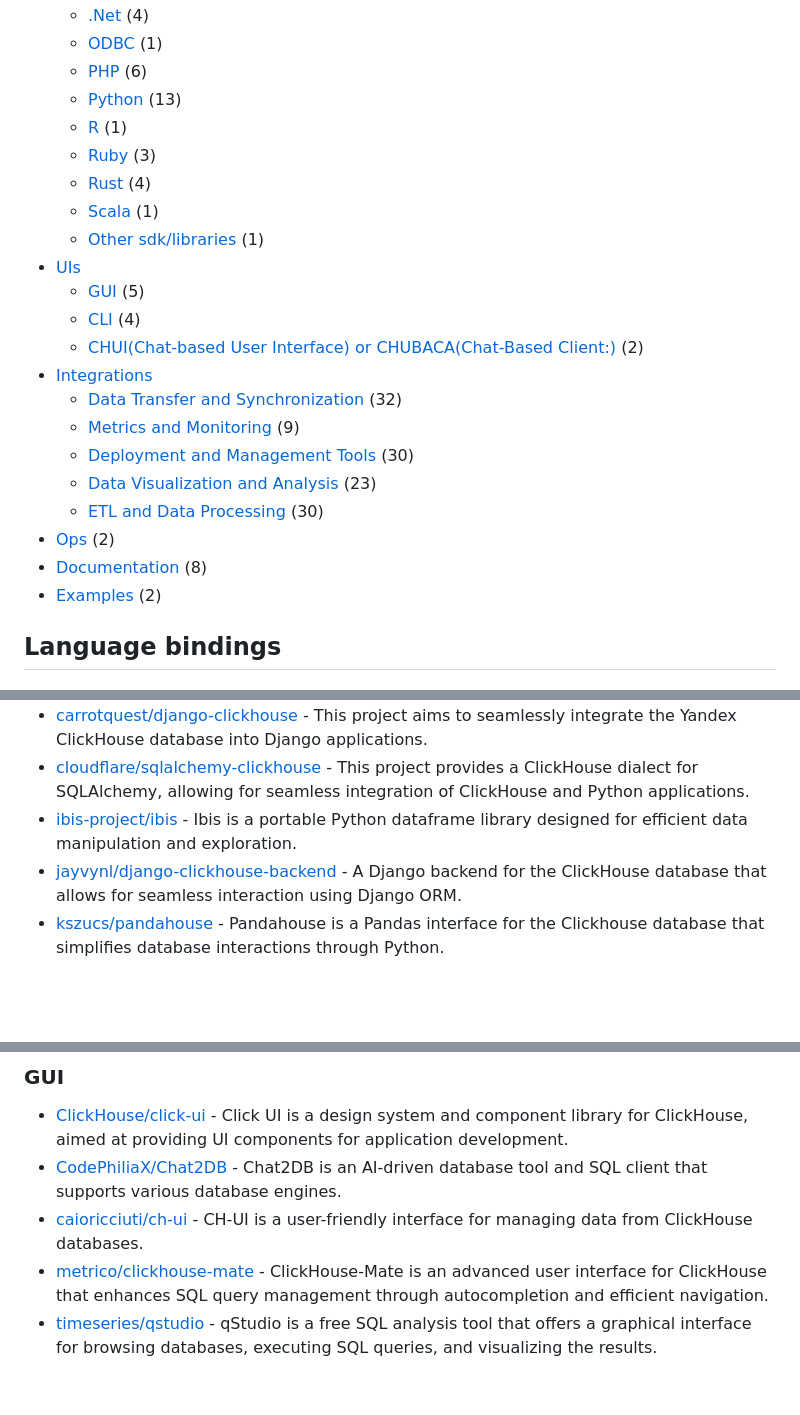
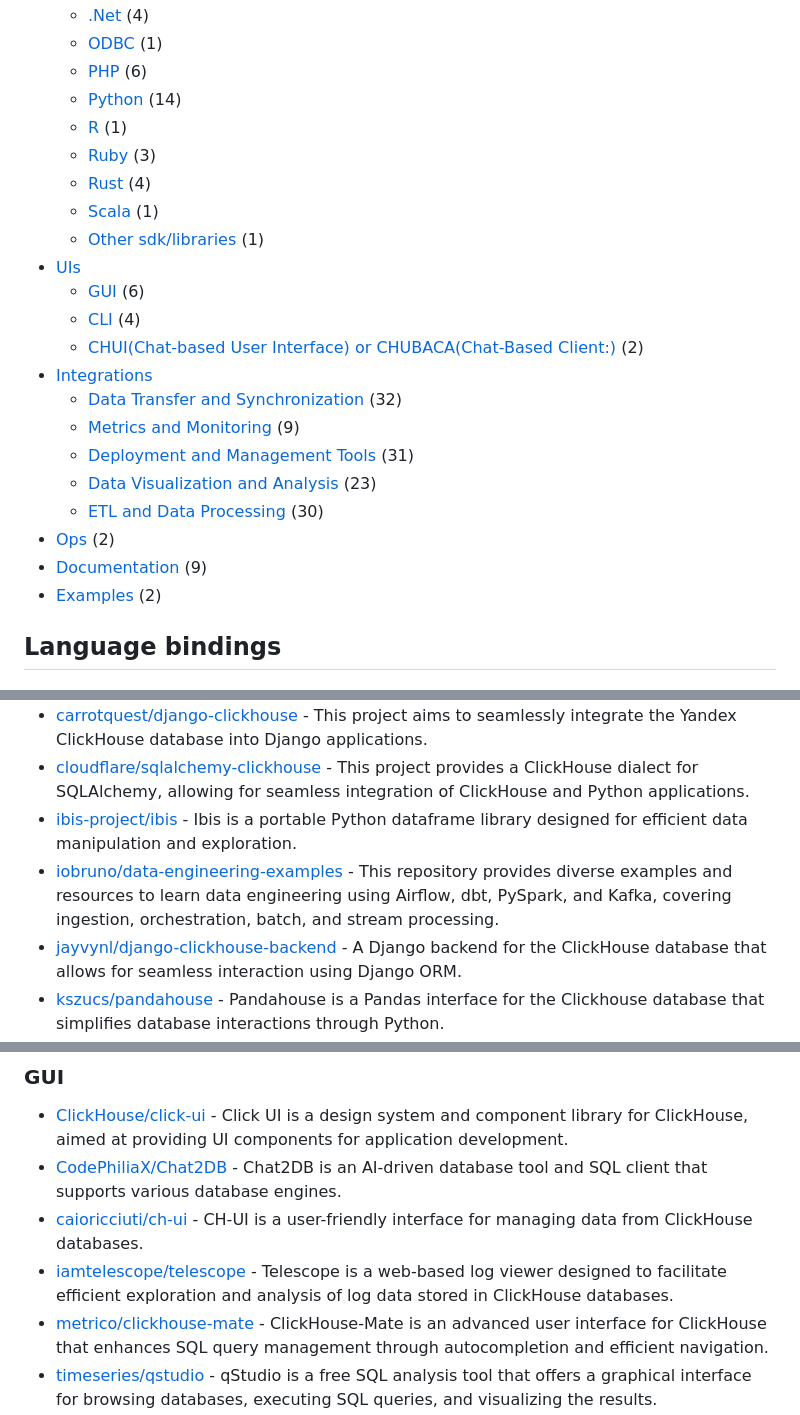
Before and after one commit to korchasa/awesome-clickhouse, a Markdown page: README.md, 3 parts joined by grey strips. GitHub-like rendering; blank space fills up the shorter version.

Commit message:
docs: update resource counts and add new entries for Python, GUI, deployment tools and documentation sections

```diff
--- a/README.md
+++ b/README.md
@@ -13,24 +13,24 @@ A curated list of awesome [ClickHouse](https://github.com/ClickHouse/ClickHouse)
     - [.Net](#.net) (4)
     - [ODBC](#odbc) (1)
     - [PHP](#php) (6)
-    - [Python](#python) (13)
+    - [Python](#python) (14)
     - [R](#r) (1)
     - [Ruby](#ruby) (3)
     - [Rust](#rust) (4)
     - [Scala](#scala) (1)
     - [Other sdk/libraries](#other-sdklibraries) (1)
 - [UIs](#uis)
-    - [GUI](#gui) (5)
+    - [GUI](#gui) (6)
     - [CLI](#cli) (4)
     - [CHUI(Chat-based User Interface) or CHUBACA(Chat-Based Client:)](#chui(chat-based-user-interface)-or-chubaca(chat-based-client:)) (2)
 - [Integrations](#integrations)
     - [Data Transfer and Synchronization](#data-transfer-and-synchronization) (32)
     - [Metrics and Monitoring](#metrics-and-monitoring) (9)
-    - [Deployment and Management Tools](#deployment-and-management-tools) (30)
+    - [Deployment and Management Tools](#deployment-and-management-tools) (31)
     - [Data Visualization and Analysis](#data-visualization-and-analysis) (23)
     - [ETL and Data Processing](#etl-and-data-processing) (30)
 - [Ops](#ops) (2)
-- [Documentation](#documentation) (8)
+- [Documentation](#documentation) (9)
 - [Examples](#examples) (2)
 
 
@@ -117,6 +117,7 @@ A curated list of awesome [ClickHouse](https://github.com/ClickHouse/ClickHouse)
 - [carrotquest/django-clickhouse](https://github.com/carrotquest/django-clickhouse) - This project aims to seamlessly integrate the Yandex ClickHouse database into Django applications.
 - [cloudflare/sqlalchemy-clickhouse](https://github.com/cloudflare/sqlalchemy-clickhouse) - This project provides a ClickHouse dialect for SQLAlchemy, allowing for seamless integration of ClickHouse and Python applications.
 - [ibis-project/ibis](https://github.com/ibis-project/ibis) - Ibis is a portable Python dataframe library designed for efficient data manipulation and exploration.
+- [iobruno/data-engineering-examples](https://github.com/iobruno/data-engineering-examples) - This repository provides diverse examples and resources to learn data engineering using Airflow, dbt, PySpark, and Kafka, covering ingestion, orchestration, batch, and stream processing.
 - [jayvynl/django-clickhouse-backend](https://github.com/jayvynl/django-clickhouse-backend) - A Django backend for the ClickHouse database that allows for seamless interaction using Django ORM.
 - [kszucs/pandahouse](https://github.com/kszucs/pandahouse) - Pandahouse is a Pandas interface for the Clickhouse database that simplifies database interactions through Python.
 - [long2ice/asynch](https://github.com/long2ice/asynch) - An asyncio ClickHouse Python Driver with native (TCP) interface support.
@@ -159,6 +160,7 @@ A curated list of awesome [ClickHouse](https://github.com/ClickHouse/ClickHouse)
 - [ClickHouse/click-ui](https://github.com/ClickHouse/click-ui) - Click UI is a design system and component library for ClickHouse, aimed at providing UI components for application development.
 - [CodePhiliaX/Chat2DB](https://github.com/CodePhiliaX/Chat2DB) - Chat2DB is an AI-driven database tool and SQL client that supports various database engines.
 - [caioricciuti/ch-ui](https://github.com/caioricciuti/ch-ui) - CH-UI is a user-friendly interface for managing data from ClickHouse databases.
+- [iamtelescope/telescope](https://github.com/iamtelescope/telescope) - Telescope is a web-based log viewer designed to facilitate efficient exploration and analysis of log data stored in ClickHouse databases.
 - [metrico/clickhouse-mate](https://github.com/metrico/clickhouse-mate) - ClickHouse-Mate is an advanced user interface for ClickHouse that enhances SQL query management through autocompletion and efficient navigation.
 - [timeseries/qstudio](https://github.com/timeseries/qstudio) - qStudio is a free SQL analysis tool that offers a graphical interface for browsing databases, executing SQL queries, and visualizing the results.
 
```
Also changed, not shown: other parts of README.md (+2 -0 lines).
